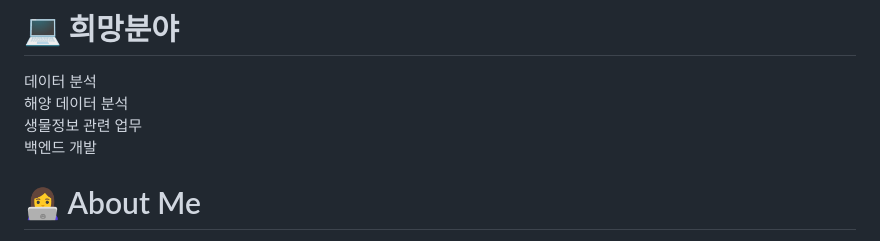
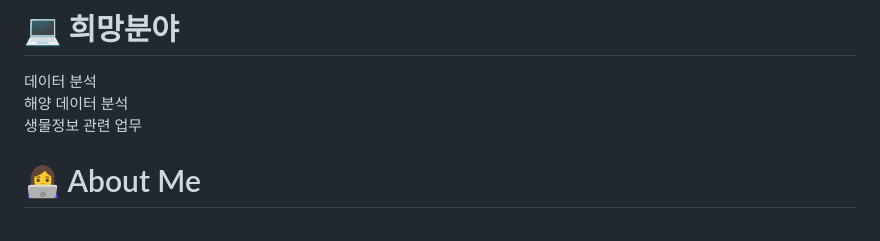
Before and after one commit to yehyun-42/yehyun-42.github.io, a Markdown page: README.md, the part around the change. Drawn GitHub-style.

```diff
--- a/README.md
+++ b/README.md
@@ -36,8 +36,6 @@ DW 아카데미 AIoT기반 드론 영상 관제시스템 개발 과정 수강
 해양 데이터 분석
 <br />
 생물정보 관련 업무
-<br />
-백엔드 개발
 
 # 👩‍💻 About Me
 
```
